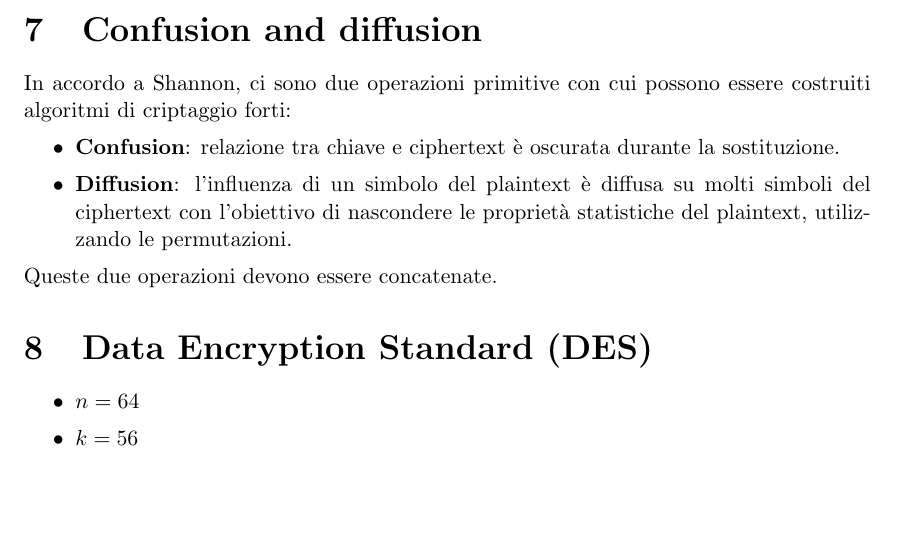
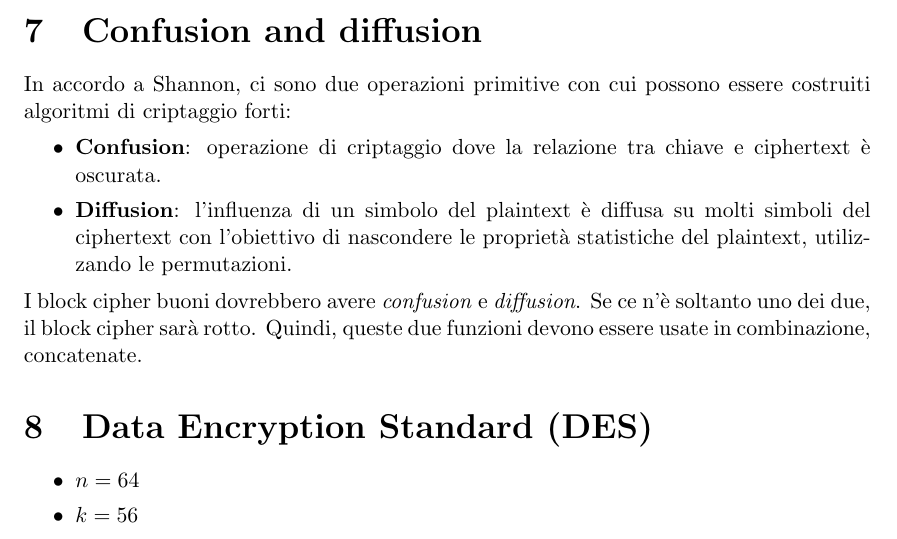
Before and after one commit to fontanellileonardo/CYBERSECURITY-Notes, a LaTeX document (main.tex): part of page 12 of 62, cut so that both start at the same text, the shorter picture padded with empty space. Compiled offline with pdfLaTeX.

Commit message:
Piccole aggiunte a DES

```diff
--- a/main.tex
+++ b/main.tex
@@ -342,10 +342,11 @@ Un criptaggio multiplo con r-stage di criptaggi ha $2^{rk-tn}$ chiavi candidate.
 \section{Confusion and diffusion}
 In accordo a Shannon, ci sono due operazioni primitive con cui possono essere costruiti algoritmi di criptaggio forti:
 \begin{itemize}
-	\item \textbf{Confusion}: relazione tra chiave e ciphertext è oscurata durante la sostituzione.
+	\item \textbf{Confusion}: operazione di criptaggio dove la relazione tra chiave e ciphertext è oscurata.
 	\item \textbf{Diffusion}: l'influenza di un simbolo del plaintext è diffusa su molti simboli del ciphertext con l'obiettivo di nascondere le proprietà statistiche del plaintext, utilizzando le permutazioni.
 \end{itemize}
-Queste due operazioni devono essere concatenate.
+I block cipher buoni dovrebbero avere \textit{confusion} e \textit{diffusion}. Se ce n'è soltanto uno dei due, il block cipher sarà rotto.
+Quindi, queste due funzioni devono essere usate in combinazione, concatenate.
 
 \section{Data Encryption Standard (DES)}
 \begin{itemize}
```
